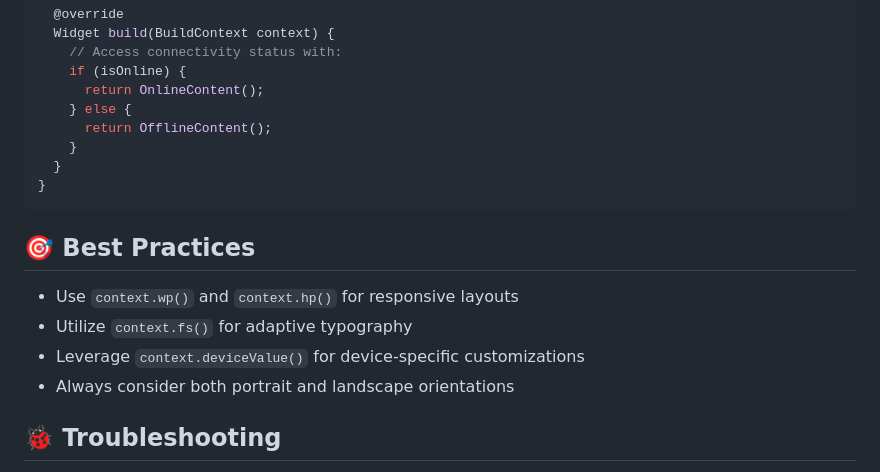
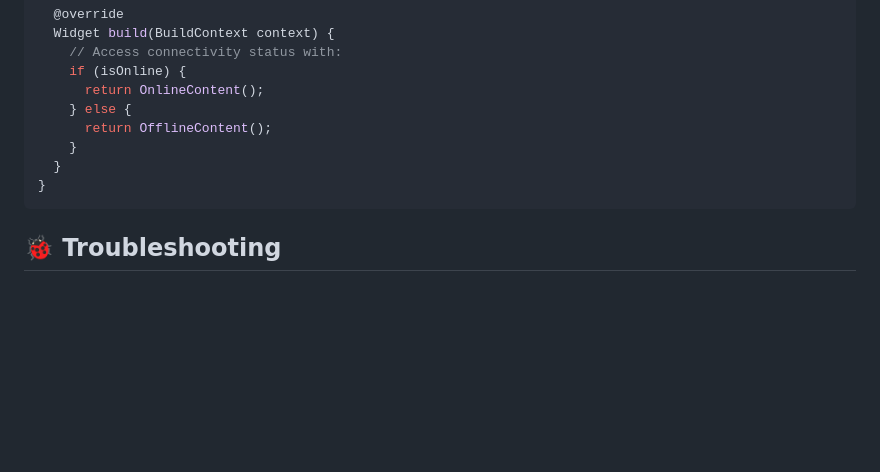
Before and after one commit to mushthakvp/fittor, a Markdown page: README.md, the part around the change. GitHub-like rendering; blank space fills up the shorter version.

````diff
--- a/README.md
+++ b/README.md
@@ -194,13 +194,6 @@ class _MyScreenState extends State<MyScreen> with ConnectivityMixin {
 }
 ```
 
-## 🎯 Best Practices
-
-- Use `context.wp()` and `context.hp()` for responsive layouts
-- Utilize `context.fs()` for adaptive typography
-- Leverage `context.deviceValue()` for device-specific customizations
-- Always consider both portrait and landscape orientations
-
 ## 🐞 Troubleshooting
 
 - Ensure the package is correctly imported
````
